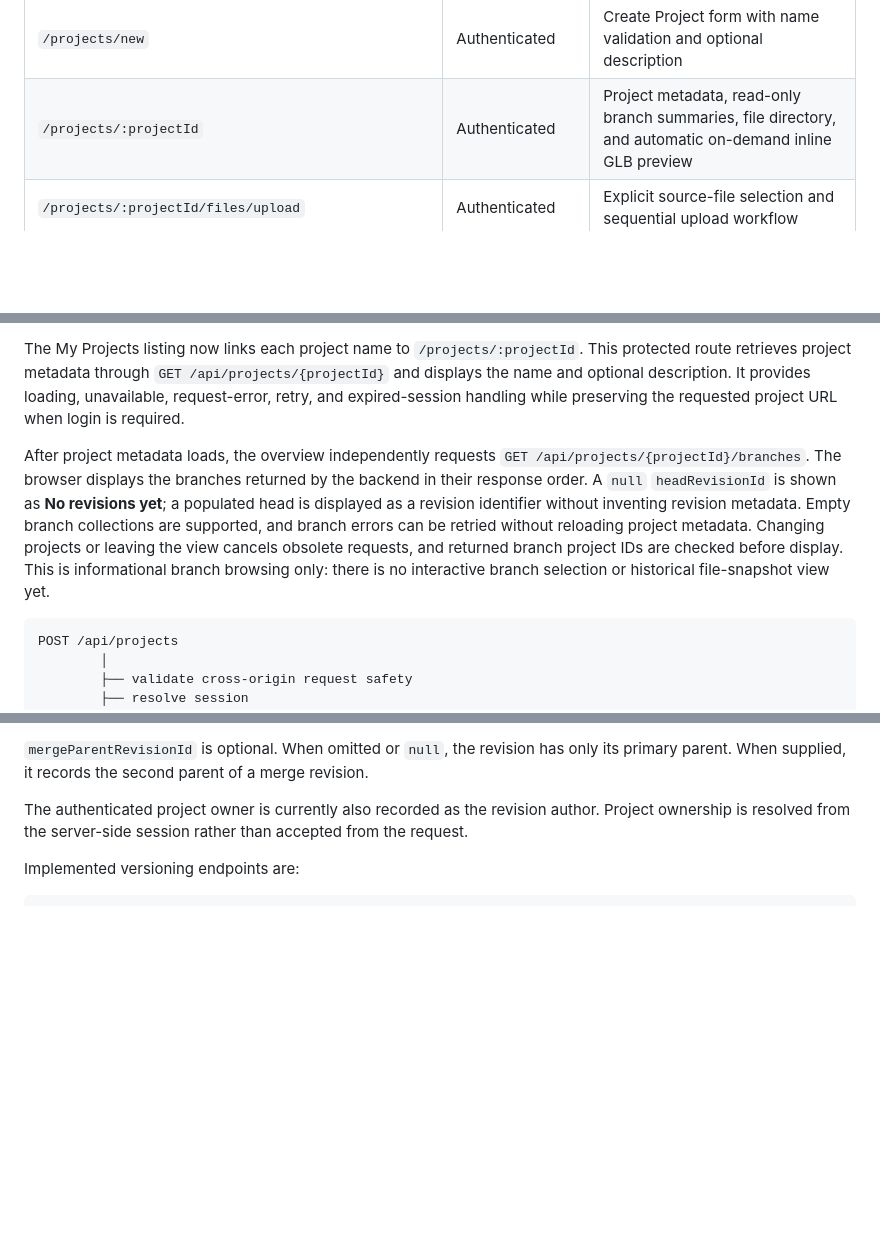
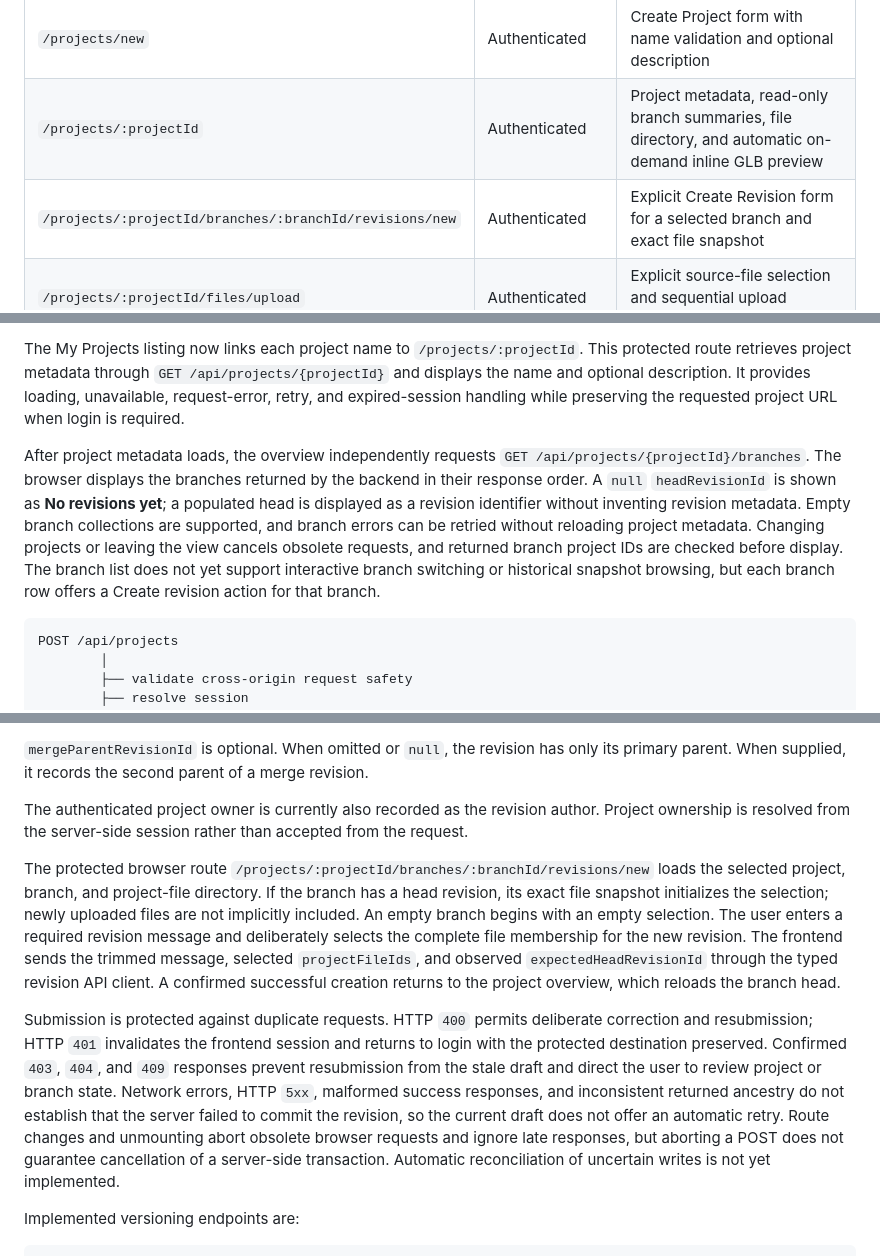
Before and after one commit to AngelAvilesSil/3Default, a Markdown page: README.md, 3 parts joined by grey strips. Drawn GitHub-style; blank space fills up the shorter version.

````diff
--- a/README.md
+++ b/README.md
@@ -313,6 +317,7 @@ Vue Router provides the following browser routes:
 | `/projects` | Authenticated | My Projects listing with empty, loading, and error/retry states |
 | `/projects/new` | Authenticated | Create Project form with name validation and optional description |
 | `/projects/:projectId` | Authenticated | Project metadata, read-only branch summaries, file directory, and automatic on-demand inline GLB preview |
+| `/projects/:projectId/branches/:branchId/revisions/new` | Authenticated | Explicit Create Revision form for a selected branch and exact file snapshot |
 | `/projects/:projectId/files/upload` | Authenticated | Explicit source-file selection and sequential upload workflow |
 | `/session-unavailable` | Public | Recoverable session-verification error and retry action |
 | `/projects/:projectId/files/:projectFileId/preview` | Authenticated | Existing lazy-loaded Three.js preview |
@@ -341,7 +346,7 @@ The Vue creation form trims the submitted name and optional description. An empt
 
 The My Projects listing now links each project name to `/projects/:projectId`. This protected route retrieves project metadata through `GET /api/projects/{projectId}` and displays the name and optional description. It provides loading, unavailable, request-error, retry, and expired-session handling while preserving the requested project URL when login is required.
 
-After project metadata loads, the overview independently requests `GET /api/projects/{projectId}/branches`. The browser displays the branches returned by the backend in their response order. A `null` `headRevisionId` is shown as **No revisions yet**; a populated head is displayed as a revision identifier without inventing revision metadata. Empty branch collections are supported, and branch errors can be retried without reloading project metadata. Changing projects or leaving the view cancels obsolete requests, and returned branch project IDs are checked before display. This is informational branch browsing only: there is no interactive branch selection or historical file-snapshot view yet.
+After project metadata loads, the overview independently requests `GET /api/projects/{projectId}/branches`. The browser displays the branches returned by the backend in their response order. A `null` `headRevisionId` is shown as **No revisions yet**; a populated head is displayed as a revision identifier without inventing revision metadata. Empty branch collections are supported, and branch errors can be retried without reloading project metadata. Changing projects or leaving the view cancels obsolete requests, and returned branch project IDs are checked before display. The branch list does not yet support interactive branch switching or historical snapshot browsing, but each branch row offers a Create revision action for that branch.
 
 ```text
 POST /api/projects
@@ -459,6 +464,10 @@ The branch head is advanced only if it still matches the caller's expected value
 `mergeParentRevisionId` is optional. When omitted or `null`, the revision has only its primary parent. When supplied, it records the second parent of a merge revision.
 
 The authenticated project owner is currently also recorded as the revision author. Project ownership is resolved from the server-side session rather than accepted from the request.
+
+The protected browser route `/projects/:projectId/branches/:branchId/revisions/new` loads the selected project, branch, and project-file directory. If the branch has a head revision, its exact file snapshot initializes the selection; newly uploaded files are not implicitly included. An empty branch begins with an empty selection. The user enters a required revision message and deliberately selects the complete file membership for the new revision. The frontend sends the trimmed message, selected `projectFileIds`, and observed `expectedHeadRevisionId` through the typed revision API client. A confirmed successful creation returns to the project overview, which reloads the branch head.
+
+Submission is protected against duplicate requests. HTTP `400` permits deliberate correction and resubmission; HTTP `401` invalidates the frontend session and returns to login with the protected destination preserved. Confirmed `403`, `404`, and `409` responses prevent resubmission from the stale draft and direct the user to review project or branch state. Network errors, HTTP `5xx`, malformed success responses, and inconsistent returned ancestry do not establish that the server failed to commit the revision, so the current draft does not offer an automatic retry. Route changes and unmounting abort obsolete browser requests and ignore late responses, but aborting a POST does not guarantee cancellation of a server-side transaction. Automatic reconciliation of uncertain writes is not yet implemented.
 
 Implemented versioning endpoints are:
 
````
Also changed, not shown: other parts of README.md (+29 -4 lines).
